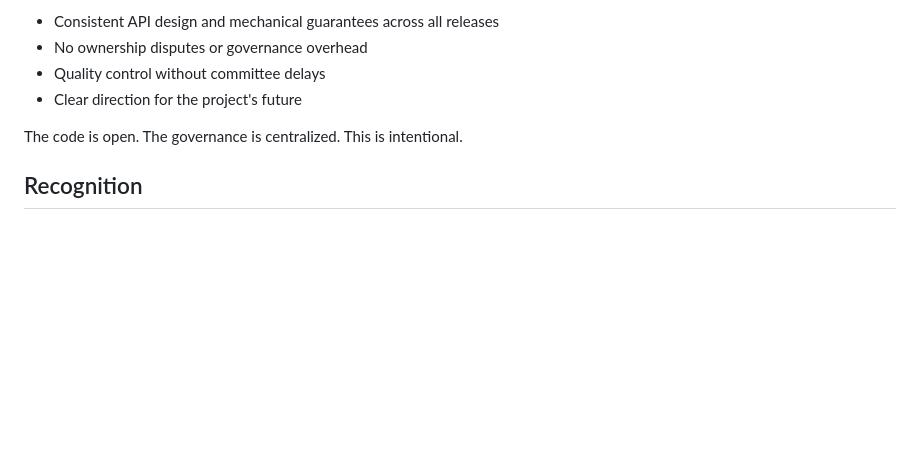
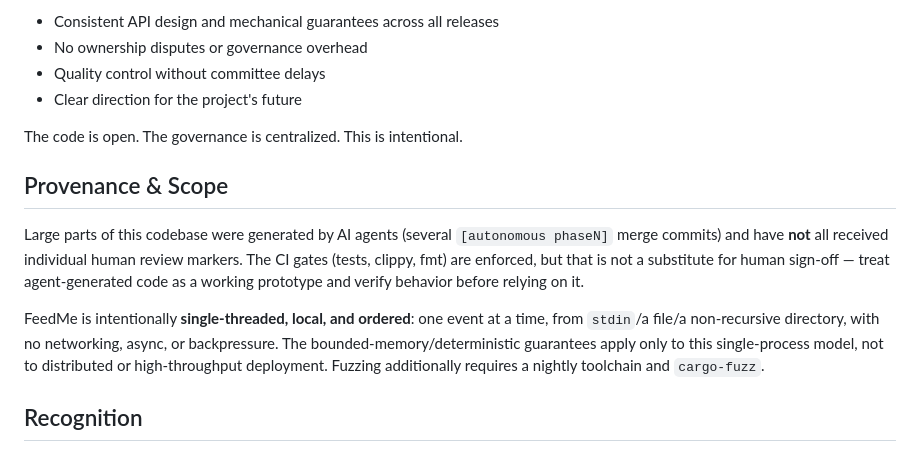
Before and after one commit to Michael-A-Kuykendall/feedme, a Markdown page: CONTRIBUTING.md, the part around the change. Drawn GitHub-style; blank space fills up the shorter version.

Commit message:
docs: add Provenance and Scope/Limits sections (feedme-1tp)
- README: Scope and Limits + Provenance notes; CONTRIBUTING: Provenance & Scope
- Accurately state single-threaded/local/no-backpressure model and agent-generated provenance
- No code behavior change; AGENTS.md landing-the-plane workflow preserved

```diff
--- a/CONTRIBUTING.md
+++ b/CONTRIBUTING.md
@@ -90,6 +90,20 @@ Building reliable streaming pipeline infrastructure requires tight architectural
 
 The code is open. The governance is centralized. This is intentional.
 
+## Provenance & Scope
+
+Large parts of this codebase were generated by AI agents (several `[autonomous phaseN]`
+merge commits) and have **not** all received individual human review markers. The
+CI gates (tests, clippy, fmt) are enforced, but that is not a substitute for human
+sign-off — treat agent-generated code as a working prototype and verify behavior
+before relying on it.
+
+FeedMe is intentionally **single-threaded, local, and ordered**: one event at a time,
+from `stdin`/a file/a non-recursive directory, with no networking, async, or
+backpressure. The bounded-memory/deterministic guarantees apply only to this
+single-process model, not to distributed or high-throughput deployment. Fuzzing
+additionally requires a nightly toolchain and `cargo-fuzz`.
+
 ## Recognition
 
 Helpful bug reports and community members are acknowledged in release notes.
```
Also changed, not shown: 1 other file.
